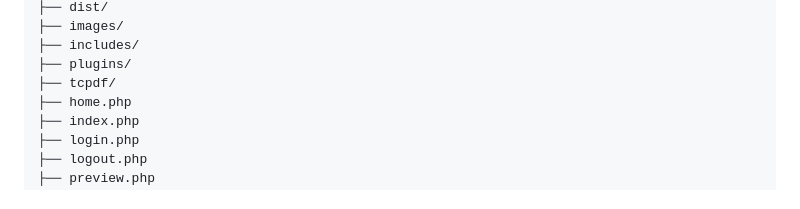
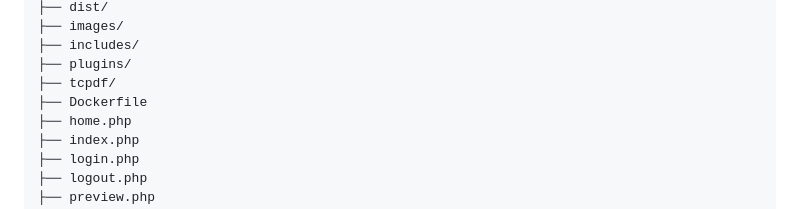
Before and after one commit to thebadsektor/se2024-almodal-escano, a Markdown page: README.md, the part around the change. Rendered like a GitHub page.

```diff
--- a/README.md
+++ b/README.md
@@ -165,6 +165,7 @@ Explain the structure of the project directory. Example:
 ├── includes/
 ├── plugins/
 ├── tcpdf/
+├── Dockerfile
 ├── home.php
 ├── index.php
 ├── login.php
```
